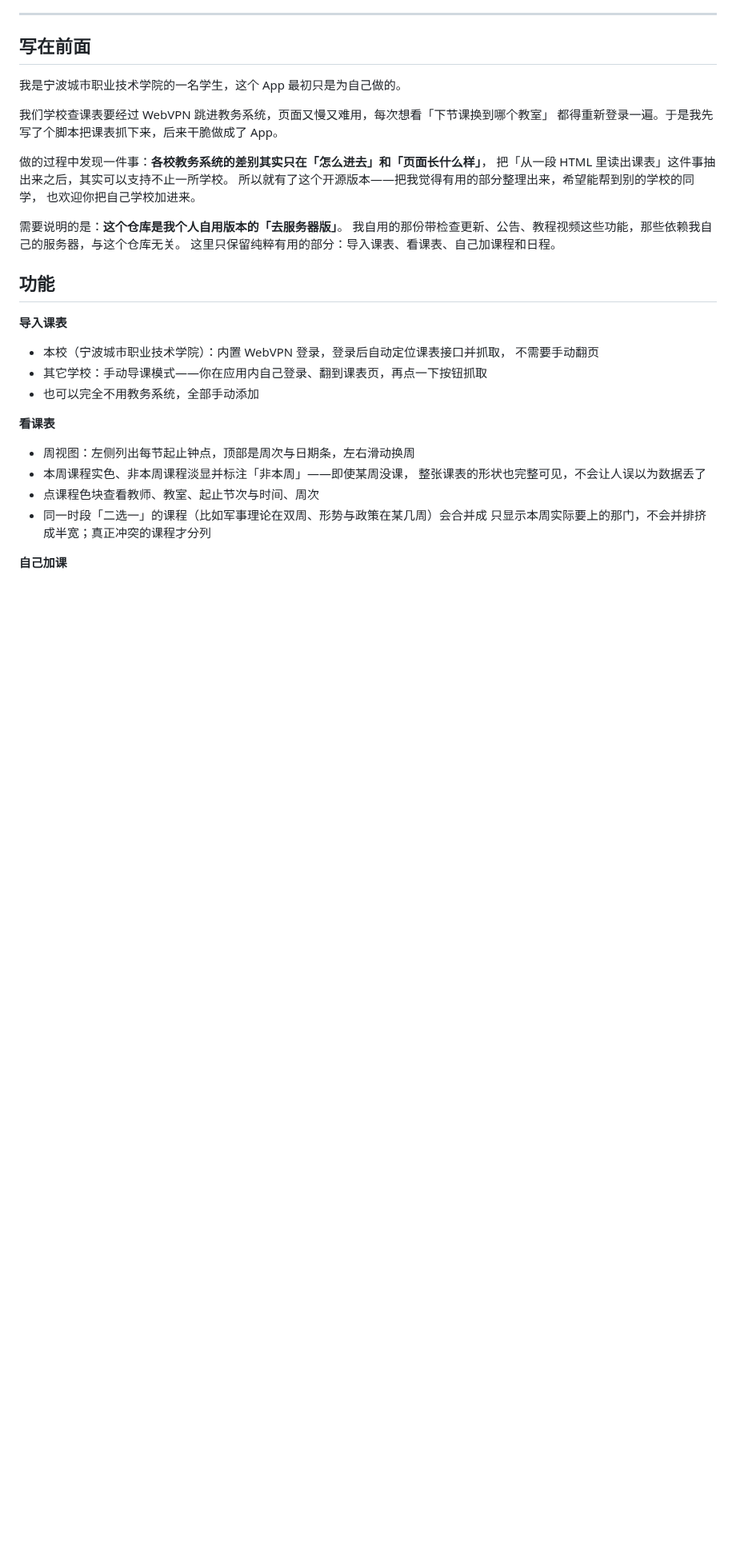
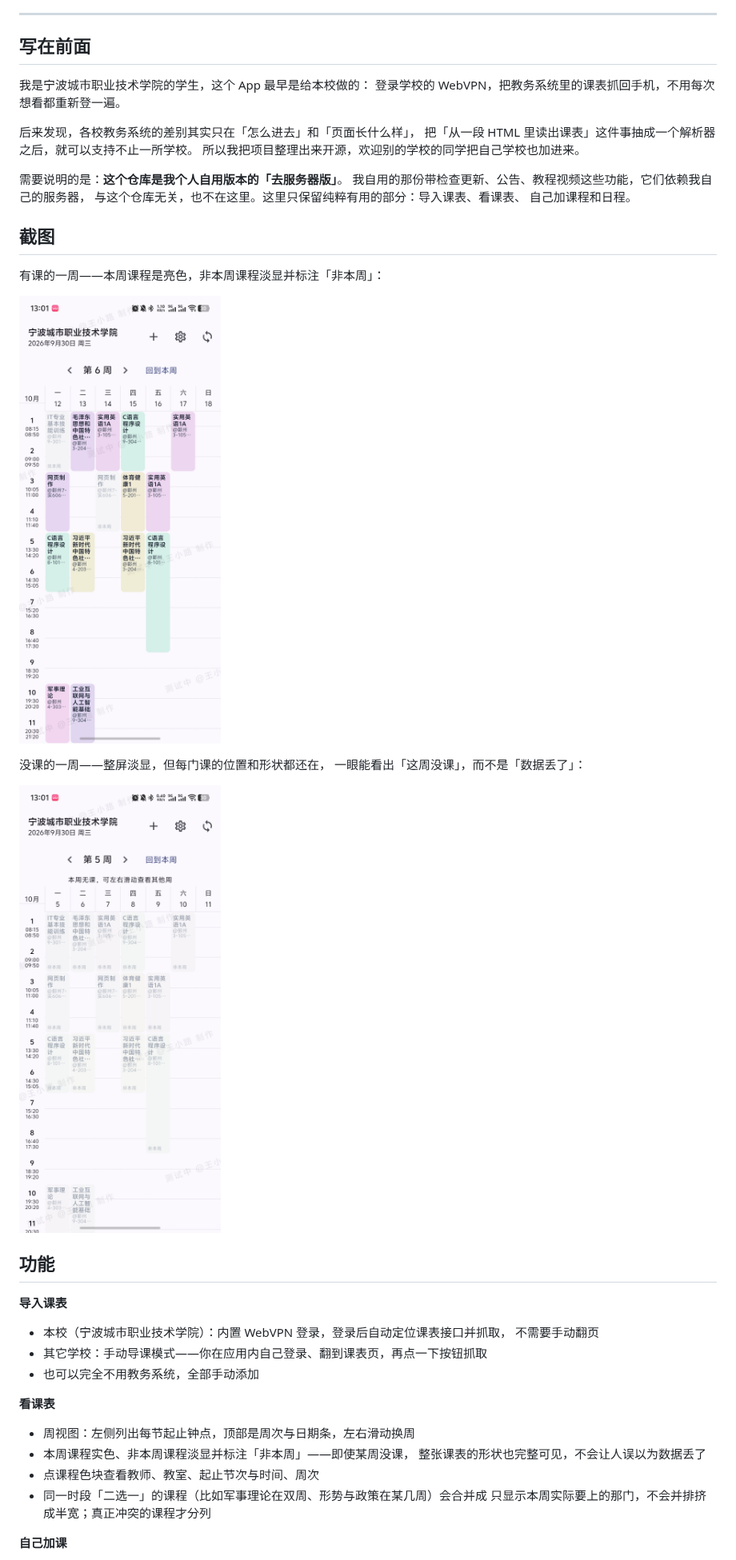
Before and after one commit to Wangxiaolu0716/class-schedule, a Markdown page: README.md, the part around one of its changes. Shown at 80% size. Drawn GitHub-style; pictures changed too: docs/screenshots/week-no-class.jpg (added), docs/screenshots/week-with-class.jpg (added); blank space fills up the shorter version.

Commit message:
README：修复 issue 模板链接 404、补截图与赞赏码、去掉代笔的感性表述
- issue 模板链接原先写成 /issues/new?template=school.yml，GitHub 会当成仓库内
  相对路径解析成 /blob/main/issues/new 而 404，改成完整 URL
- 新增截图章节：有课的一周 / 没课的一周，说明本周与非本周的亮暗区分
- 底部加入赞赏码
- 删掉许可章节里代用户抒发动机的段落，只保留客观说明
- 「写在前面」去掉无从考据的经历描述，改为陈述事实
- 新增 docs/screenshots/ 与 docs/tip-qr.jpg

```diff
--- a/README.md
+++ b/README.md
@@ -10,19 +10,28 @@
 
 ## 写在前面
 
-我是宁波城市职业技术学院的一名学生，这个 App 最初只是为自己做的。
+我是宁波城市职业技术学院的学生，这个 App 最早是给本校做的：
+登录学校的 WebVPN，把教务系统里的课表抓回手机，不用每次想看都重新登一遍。
 
-我们学校查课表要经过 WebVPN 跳进教务系统，页面又慢又难用，每次想看「下节课换到哪个教室」
-都得重新登录一遍。于是我先写了个脚本把课表抓下来，后来干脆做成了 App。
-
-做的过程中发现一件事：**各校教务系统的差别其实只在「怎么进去」和「页面长什么样」**，
-把「从一段 HTML 里读出课表」这件事抽出来之后，其实可以支持不止一所学校。
-所以就有了这个开源版本——把我觉得有用的部分整理出来，希望能帮到别的学校的同学，
-也欢迎你把自己学校加进来。
+后来发现，各校教务系统的差别其实只在「怎么进去」和「页面长什么样」，
+把「从一段 HTML 里读出课表」这件事抽成一个解析器之后，就可以支持不止一所学校。
+所以我把项目整理出来开源，欢迎别的学校的同学把自己学校也加进来。
 
 需要说明的是：**这个仓库是我个人自用版本的「去服务器版」**。
-我自用的那份带检查更新、公告、教程视频这些功能，那些依赖我自己的服务器，与这个仓库无关。
-这里只保留纯粹有用的部分：导入课表、看课表、自己加课程和日程。
+我自用的那份带检查更新、公告、教程视频这些功能，它们依赖我自己的服务器，
+与这个仓库无关，也不在这里。这里只保留纯粹有用的部分：导入课表、看课表、
+自己加课程和日程。
+
+## 截图
+
+有课的一周——本周课程是亮色，非本周课程淡显并标注「非本周」：
+
+![有课的一周](docs/screenshots/week-with-class.jpg)
+
+没课的一周——整屏淡显，但每门课的位置和形状都还在，
+一眼能看出「这周没课」，而不是「数据丢了」：
+
+![没课的一周](docs/screenshots/week-no-class.jpg)
 
 ## 功能
 
```
Also changed, not shown: other parts of README.md (+10 -4 lines), docs/tip-qr.jpg (added).
